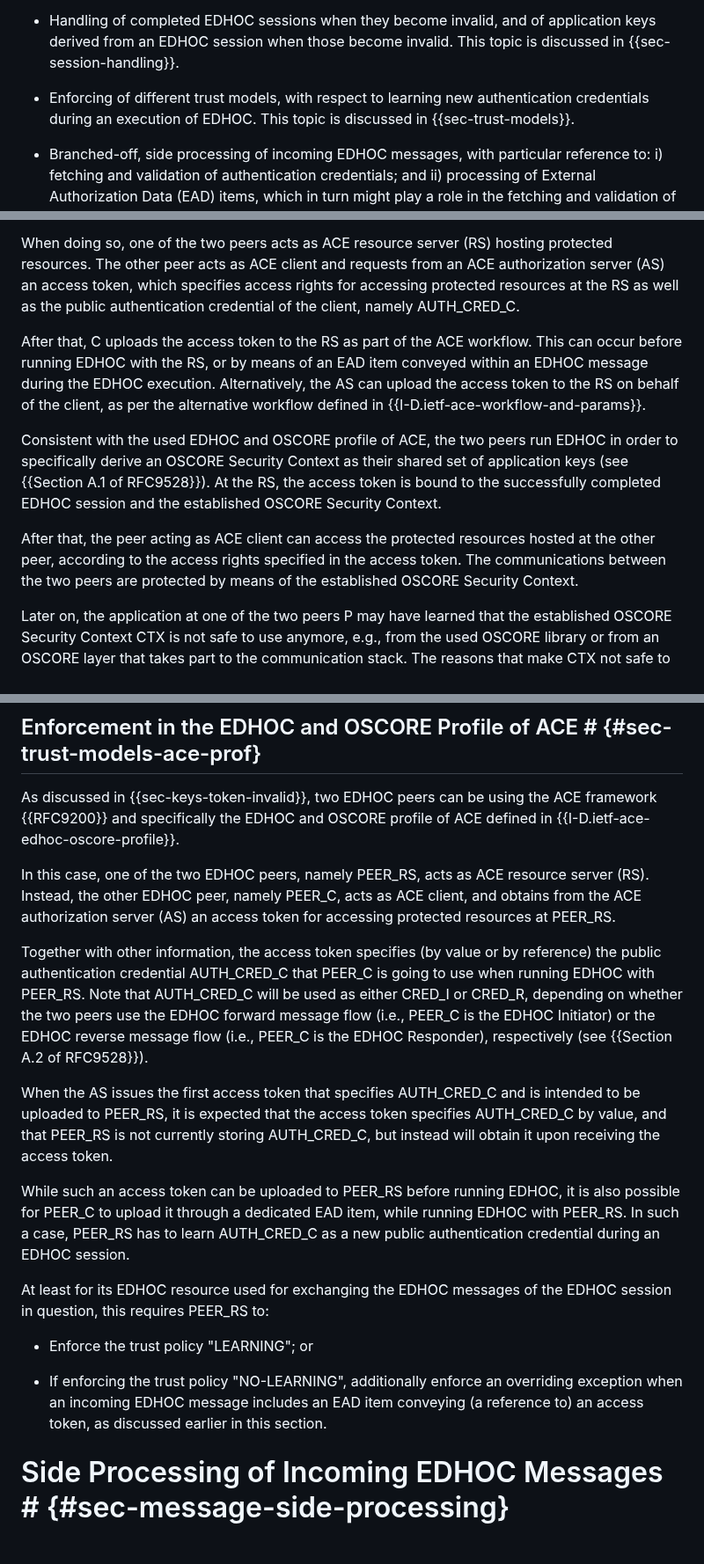
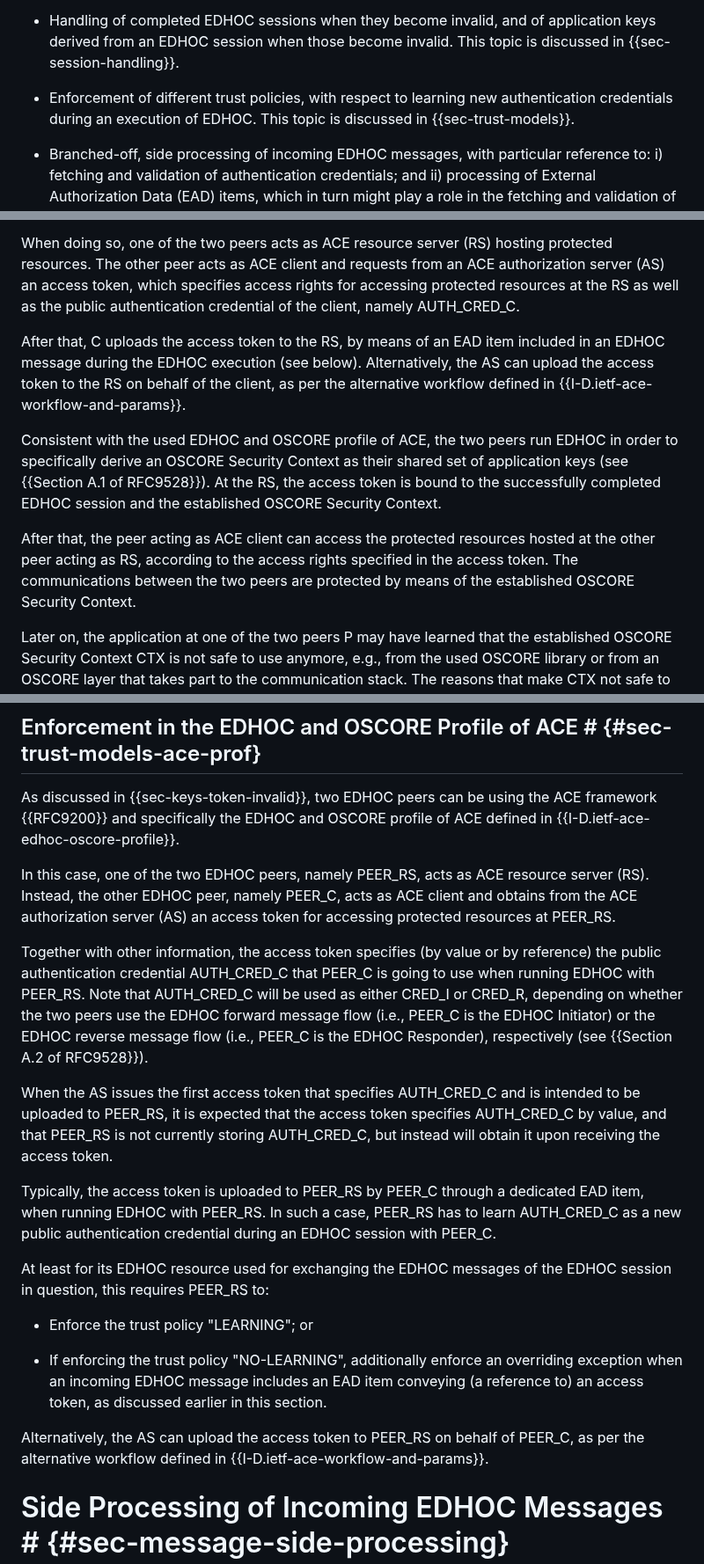
Before and after one commit to lake-wg/edhoc-impl-cons, a Markdown page: draft-ietf-lake-edhoc-impl-cons.md, 3 parts joined by grey strips. Shown at 88% size. Rendered like a GitHub page; blank space fills up the shorter version.

Commit message:
Aligned with the EDHOC and OSCORE profile of ACE; editorial improvements

```diff
--- a/draft-ietf-lake-edhoc-impl-cons.md
+++ b/draft-ietf-lake-edhoc-impl-cons.md
@@ -64,7 +64,7 @@ In order to prevent multiple, independent re-discoveries and assessments of thos
 
 * Handling of completed EDHOC sessions when they become invalid, and of application keys derived from an EDHOC session when those become invalid. This topic is discussed in {{sec-session-handling}}.
 
-* Enforcing of different trust models, with respect to learning new authentication credentials during an execution of EDHOC. This topic is discussed in {{sec-trust-models}}.
+* Enforcement of different trust policies, with respect to learning new authentication credentials during an execution of EDHOC. This topic is discussed in {{sec-trust-models}}.
 
 * Branched-off, side processing of incoming EDHOC messages, with particular reference to: i) fetching and validation of authentication credentials; and ii) processing of External Authorization Data (EAD) items, which in turn might play a role in the fetching and validation of authentication credentials. This topic is discussed in {{sec-message-side-processing}}.
 
@@ -185,11 +185,11 @@ The following considers two peers that use the ACE framework for authentication
 
 When doing so, one of the two peers acts as ACE resource server (RS) hosting protected resources. The other peer acts as ACE client and requests from an ACE authorization server (AS) an access token, which specifies access rights for accessing protected resources at the RS as well as the public authentication credential of the client, namely AUTH_CRED_C.
 
-After that, C uploads the access token to the RS as part of the ACE workflow. This can occur before running EDHOC with the RS, or by means of an EAD item conveyed within an EDHOC message during the EDHOC execution. Alternatively, the AS can upload the access token to the RS on behalf of the client, as per the alternative workflow defined in {{I-D.ietf-ace-workflow-and-params}}.
+After that, C uploads the access token to the RS, by means of an EAD item included in an EDHOC message during the EDHOC execution (see below). Alternatively, the AS can upload the access token to the RS on behalf of the client, as per the alternative workflow defined in {{I-D.ietf-ace-workflow-and-params}}.
 
 Consistent with the used EDHOC and OSCORE profile of ACE, the two peers run EDHOC in order to specifically derive an OSCORE Security Context as their shared set of application keys (see {{Section A.1 of RFC9528}}). At the RS, the access token is bound to the successfully completed EDHOC session and the established OSCORE Security Context.
 
-After that, the peer acting as ACE client can access the protected resources hosted at the other peer, according to the access rights specified in the access token. The communications between the two peers are protected by means of the established OSCORE Security Context.
+After that, the peer acting as ACE client can access the protected resources hosted at the other peer acting as RS, according to the access rights specified in the access token. The communications between the two peers are protected by means of the established OSCORE Security Context.
 
 Later on, the application at one of the two peers P may have learned that the established OSCORE Security Context CTX is not safe to use anymore, e.g., from the used OSCORE library or from an OSCORE layer that takes part to the communication stack. The reasons that make CTX not safe to use anymore are the same ones discussed in {{sec-keys-invalid}} when considering a set of application keys in general, plus the event where the access token bound to CTX becomes invalid (e.g., it has expired or it has been revoked).
 
@@ -341,19 +341,21 @@ Irrespective of the adopted trust policy, P actually uses CRED only if it is det
 
 As discussed in {{sec-keys-token-invalid}}, two EDHOC peers can be using the ACE framework {{RFC9200}} and specifically the EDHOC and OSCORE profile of ACE defined in {{I-D.ietf-ace-edhoc-oscore-profile}}.
 
-In this case, one of the two EDHOC peers, namely PEER_RS, acts as ACE resource server (RS). Instead, the other EDHOC peer, namely PEER_C, acts as ACE client, and obtains from the ACE authorization server (AS) an access token for accessing protected resources at PEER_RS.
+In this case, one of the two EDHOC peers, namely PEER_RS, acts as ACE resource server (RS). Instead, the other EDHOC peer, namely PEER_C, acts as ACE client and obtains from the ACE authorization server (AS) an access token for accessing protected resources at PEER_RS.
 
 Together with other information, the access token specifies (by value or by reference) the public authentication credential AUTH_CRED_C that PEER_C is going to use when running EDHOC with PEER_RS. Note that AUTH_CRED_C will be used as either CRED_I or CRED_R, depending on whether the two peers use the EDHOC forward message flow (i.e., PEER_C is the EDHOC Initiator) or the EDHOC reverse message flow (i.e., PEER_C is the EDHOC Responder), respectively (see {{Section A.2 of RFC9528}}).
 
 When the AS issues the first access token that specifies AUTH_CRED_C and is intended to be uploaded to PEER_RS, it is expected that the access token specifies AUTH_CRED_C by value, and that PEER_RS is not currently storing AUTH_CRED_C, but instead will obtain it upon receiving the access token.
 
-While such an access token can be uploaded to PEER_RS before running EDHOC, it is also possible for PEER_C to upload it through a dedicated EAD item, while running EDHOC with PEER_RS. In such a case, PEER_RS has to learn AUTH_CRED_C as a new public authentication credential during an EDHOC session.
+Typically, the access token is uploaded to PEER_RS by PEER_C through a dedicated EAD item, when running EDHOC with PEER_RS. In such a case, PEER_RS has to learn AUTH_CRED_C as a new public authentication credential during an EDHOC session with PEER_C.
 
 At least for its EDHOC resource used for exchanging the EDHOC messages of the EDHOC session in question, this requires PEER_RS to:
 
 * Enforce the trust policy "LEARNING"; or
 
 * If enforcing the trust policy "NO-LEARNING", additionally enforce an overriding exception when an incoming EDHOC message includes an EAD item conveying (a reference to) an access token, as discussed earlier in this section.
+
+Alternatively, the AS can upload the access token to PEER_RS on behalf of PEER_C, as per the alternative workflow defined in {{I-D.ietf-ace-workflow-and-params}}.
 
 # Side Processing of Incoming EDHOC Messages # {#sec-message-side-processing}
 
```
Also changed, not shown: other parts of draft-ietf-lake-edhoc-impl-cons.md (+11 -7 lines).
